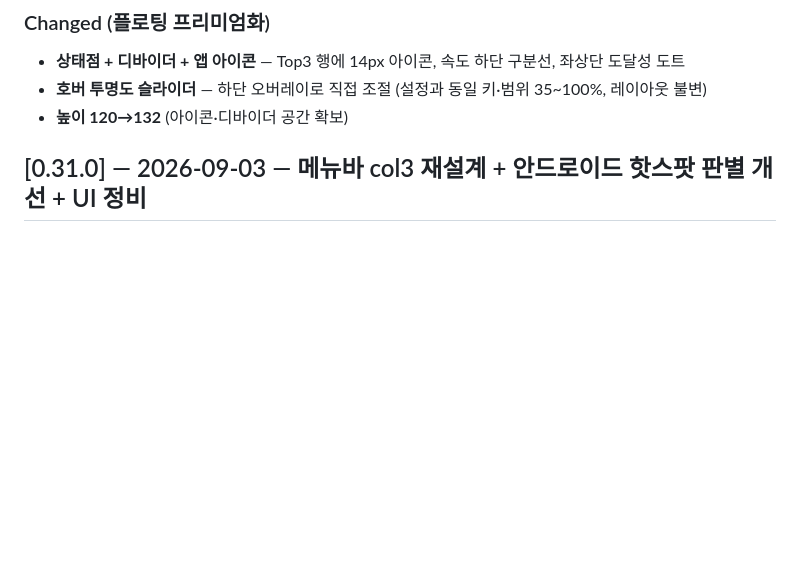
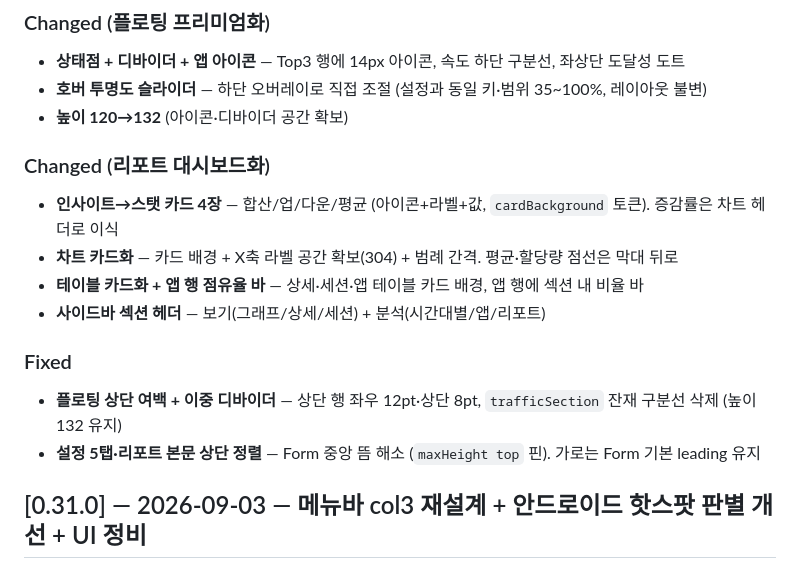
Before and after one commit to BoraSarang/TetherLens, a Markdown page: docs/CHANGELOG.md, the part around one of its changes. Drawn GitHub-style; blank space fills up the shorter version.

Commit message:
docs(macos): CHANGELOG 정합 + 2026-09-05 세션 로그

```diff
--- a/docs/CHANGELOG.md
+++ b/docs/CHANGELOG.md
@@ -36,6 +36,16 @@
 - **상태점 + 디바이더 + 앱 아이콘** — Top3 행에 14px 아이콘, 속도 하단 구분선, 좌상단 도달성 도트
 - **호버 투명도 슬라이더** — 하단 오버레이로 직접 조절 (설정과 동일 키·범위 35~100%, 레이아웃 불변)
 - **높이 120→132** (아이콘·디바이더 공간 확보)
+
+### Changed (리포트 대시보드화)
+- **인사이트→스탯 카드 4장** — 합산/업/다운/평균 (아이콘+라벨+값, `cardBackground` 토큰). 증감률은 차트 헤더로 이식
+- **차트 카드화** — 카드 배경 + X축 라벨 공간 확보(304) + 범례 간격. 평균·할당량 점선은 막대 뒤로
+- **테이블 카드화 + 앱 행 점유율 바** — 상세·세션·앱 테이블 카드 배경, 앱 행에 섹션 내 비율 바
+- **사이드바 섹션 헤더** — 보기(그래프/상세/세션) + 분석(시간대별/앱/리포트)
+
+### Fixed
+- **플로팅 상단 여백 + 이중 디바이더** — 상단 행 좌우 12pt·상단 8pt, `trafficSection` 잔재 구분선 삭제 (높이 132 유지)
+- **설정 5탭·리포트 본문 상단 정렬** — Form 중앙 뜸 해소 (`maxHeight top` 핀). 가로는 Form 기본 leading 유지
 
 ## [0.31.0] — 2026-09-03 — 메뉴바 col3 재설계 + 안드로이드 핫스팟 판별 개선 + UI 정비
 
```
Also changed, not shown: other parts of docs/CHANGELOG.md (+2 -2 lines), .agent/session-2026-09-05-macos.md (added, +34 -0 lines).
